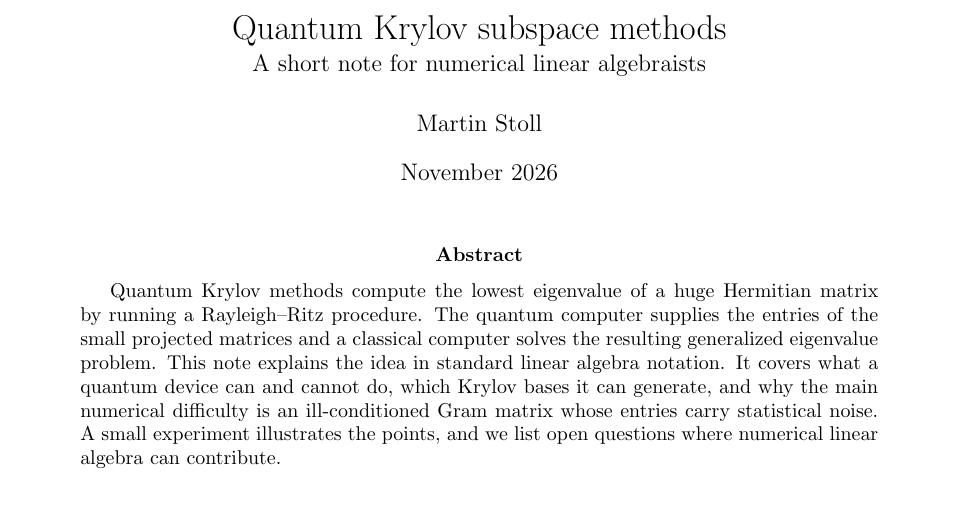
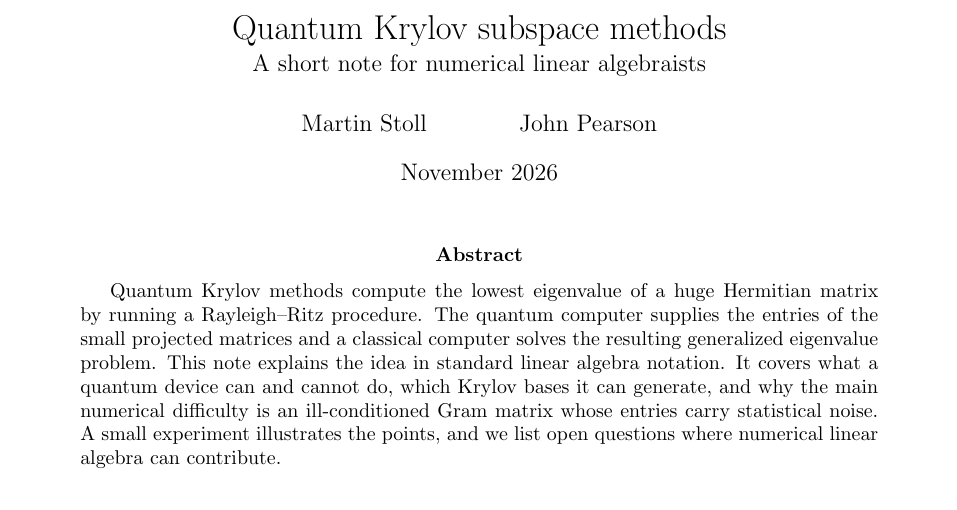
Before and after one commit to mstoll1602/quantumkrylov, a LaTeX paper (quantum_krylov_note.tex): part of page 1 of 10, cut so that both start at the same text. Compiled offline with pdfLaTeX.

Commit message:
Add John Pearson as co-author of the note
Co-Authored-By: Claude Opus 5.5 <noreply@anthropic.com>

```diff
--- a/quantum_krylov_note.tex
+++ b/quantum_krylov_note.tex
@@ -11,7 +11,7 @@
 
 \title{Quantum Krylov subspace methods\\[2pt]
 \large A short note for numerical linear algebraists}
-\author{Martin Stoll}
+\author{Martin Stoll \and John Pearson}
 \date{November 2026}
 
 \begin{document}
```
Also changed, not shown: quantum_krylov_note.pdf.
